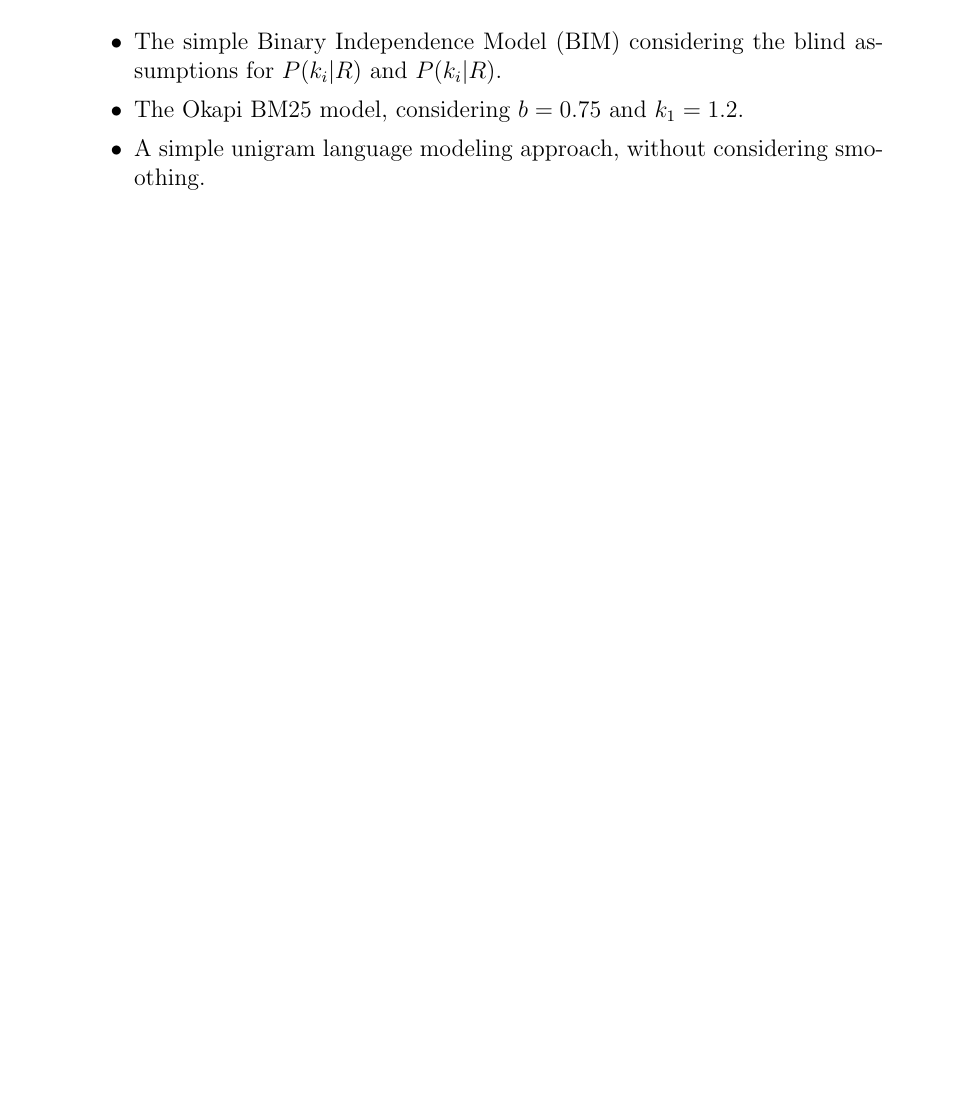
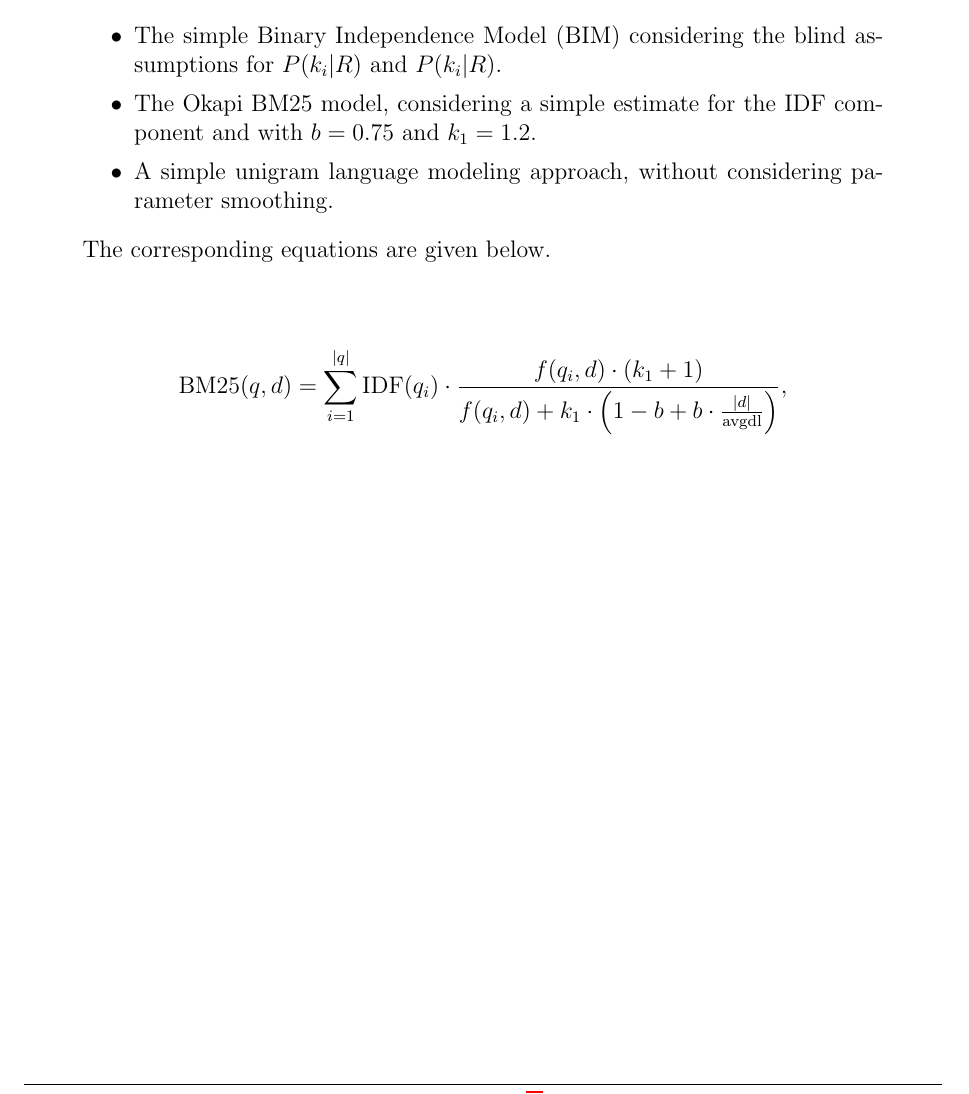
Before and after one commit to pavelcalado/pri1819, a LaTeX document (labs/02_text_processing.tex): part of page 4 of 4, cut so that both start at the same text, the shorter picture padded with empty space. Compiled offline with pdfLaTeX.

Commit message:
Update 02_text_processing.tex

```diff
--- a/labs/02_text_processing.tex
+++ b/labs/02_text_processing.tex
@@ -134,12 +134,19 @@ According to the vector space model and using the document representations (i.e.
     \textbf{Note 1:} For simplification, the TF-IDF formula above is not considering the normalization of the TF component with basis on the occurrence frequency of the most frequent term in the document, as shown in the corresponding lecture.
 
     \textbf{Note 2:} After completing the exercise, considering the same user query, you can also experiment with the application of other retrieval models. These include:
-
     \begin{itemize}
     \item The simple Binary Independence Model (BIM) considering the blind assumptions for $P(k_i|R)$ and $P(k_i|R)$.
-    \item The Okapi BM25 model, considering $b=0.75$ and $k_1=1.2$.
-    \item A simple unigram language modeling approach, without considering smoothing.
+    \item The Okapi BM25 model, considering a simple estimate for the IDF component and with $b=0.75$ and $k_1=1.2$.
+    \item A simple unigram language modeling approach, without considering parameter smoothing.
     \end{itemize}
+    The corresponding equations are given below.
+
+    \begin{center}
+    \begin{equation*}
+{ {\text{BM25}}(q,d)=\sum _{i=1}^{|q|}{\text{IDF}}(q_{i})\cdot {\frac {f(q_{i},d)\cdot (k_{1}+1)}{f(q_{i},d)+k_{1}\cdot \left(1-b+b\cdot {\frac {|d|}{\text{avgdl}}}\right)}},}
+    \end{equation*}
+    \end{center}
+
 \end{quote}
 
 \end{document}
```
